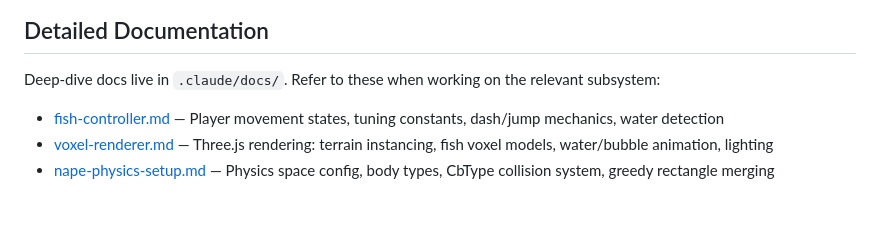
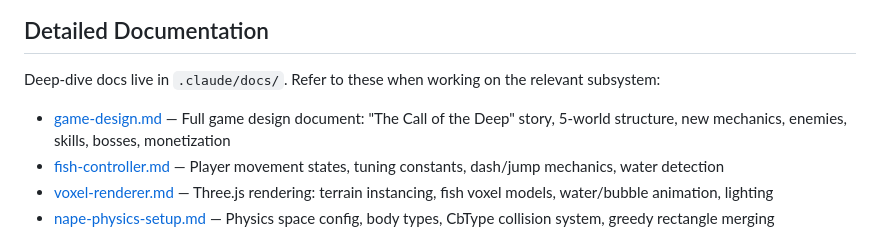
Before and after one commit to NewKrok/life-of-a-fish, a Markdown page: CLAUDE.md, the part around the change. Drawn GitHub-style; blank space fills up the shorter version.

```diff
--- a/CLAUDE.md
+++ b/CLAUDE.md
@@ -134,6 +134,7 @@ Water surface is at row 4 (128px).
 
 Deep-dive docs live in `.claude/docs/`. Refer to these when working on the relevant subsystem:
 
+- [game-design.md](.claude/docs/game-design.md) — Full game design document: "The Call of the Deep" story, 5-world structure, new mechanics, enemies, skills, bosses, monetization
 - [fish-controller.md](.claude/docs/fish-controller.md) — Player movement states, tuning constants, dash/jump mechanics, water detection
 - [voxel-renderer.md](.claude/docs/voxel-renderer.md) — Three.js rendering: terrain instancing, fish voxel models, water/bubble animation, lighting
 - [nape-physics-setup.md](.claude/docs/nape-physics-setup.md) — Physics space config, body types, CbType collision system, greedy rectangle merging
```
Also changed, not shown: .claude/docs/game-design.md (added, +295 -0 lines).
